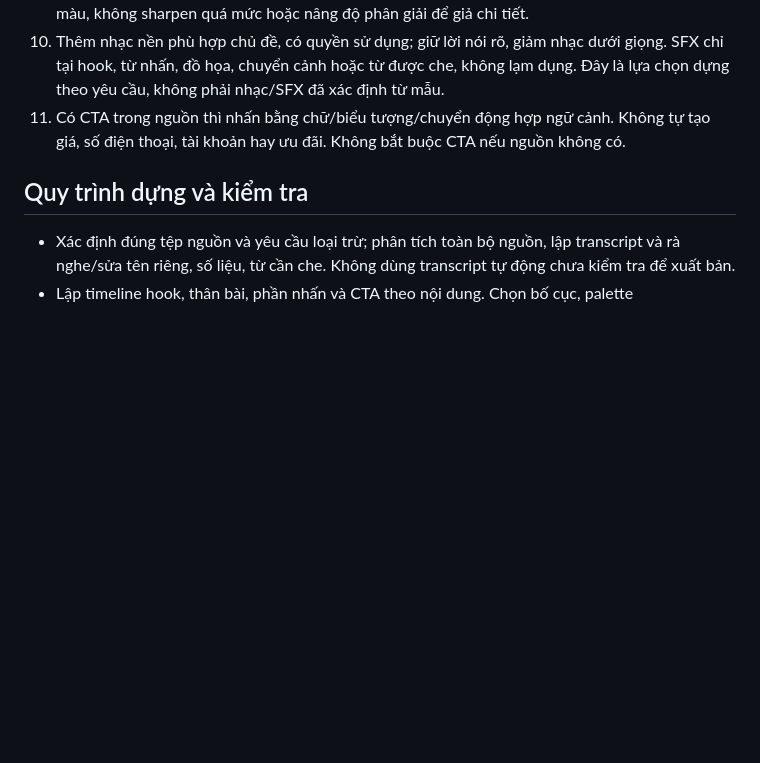
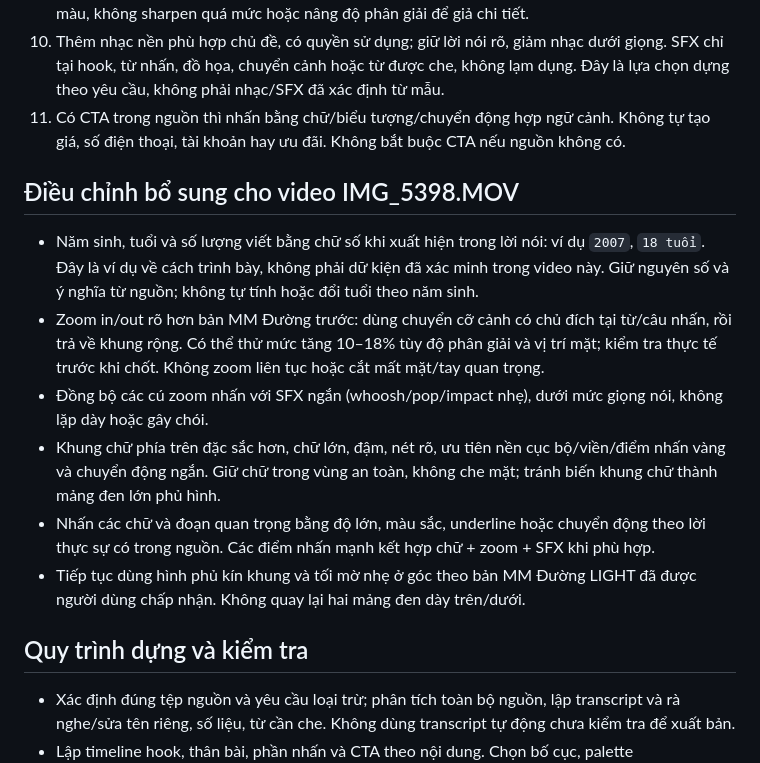
Before and after one commit to vannghia22/edit, a Markdown page: presets/editvideomau.md, the part around the change. Rendered like a GitHub page; blank space fills up the shorter version.

Commit message:
Record numeric captions and stronger emphasis for IMG_5398

```diff
--- a/presets/editvideomau.md
+++ b/presets/editvideomau.md
@@ -38,6 +38,15 @@ Các mục dưới đây là yêu cầu của người dùng, không được tr
 10. Thêm nhạc nền phù hợp chủ đề, có quyền sử dụng; giữ lời nói rõ, giảm nhạc dưới giọng. SFX chỉ tại hook, từ nhấn, đồ họa, chuyển cảnh hoặc từ được che, không lạm dụng. Đây là lựa chọn dựng theo yêu cầu, không phải nhạc/SFX đã xác định từ mẫu.
 11. Có CTA trong nguồn thì nhấn bằng chữ/biểu tượng/chuyển động hợp ngữ cảnh. Không tự tạo giá, số điện thoại, tài khoản hay ưu đãi. Không bắt buộc CTA nếu nguồn không có.
 
+## Điều chỉnh bổ sung cho video IMG_5398.MOV
+
+- Năm sinh, tuổi và số lượng viết bằng chữ số khi xuất hiện trong lời nói: ví dụ `2007`, `18 tuổi`. Đây là ví dụ về cách trình bày, không phải dữ kiện đã xác minh trong video này. Giữ nguyên số và ý nghĩa từ nguồn; không tự tính hoặc đổi tuổi theo năm sinh.
+- Zoom in/out rõ hơn bản MM Đường trước: dùng chuyển cỡ cảnh có chủ đích tại từ/câu nhấn, rồi trả về khung rộng. Có thể thử mức tăng 10–18% tùy độ phân giải và vị trí mặt; kiểm tra thực tế trước khi chốt. Không zoom liên tục hoặc cắt mất mặt/tay quan trọng.
+- Đồng bộ các cú zoom nhấn với SFX ngắn (whoosh/pop/impact nhẹ), dưới mức giọng nói, không lặp dày hoặc gây chói.
+- Khung chữ phía trên đặc sắc hơn, chữ lớn, đậm, nét rõ, ưu tiên nền cục bộ/viền/điểm nhấn vàng và chuyển động ngắn. Giữ chữ trong vùng an toàn, không che mặt; tránh biến khung chữ thành mảng đen lớn phủ hình.
+- Nhấn các chữ và đoạn quan trọng bằng độ lớn, màu sắc, underline hoặc chuyển động theo lời thực sự có trong nguồn. Các điểm nhấn mạnh kết hợp chữ + zoom + SFX khi phù hợp.
+- Tiếp tục dùng hình phủ kín khung và tối mờ nhẹ ở góc theo bản MM Đường LIGHT đã được người dùng chấp nhận. Không quay lại hai mảng đen dày trên/dưới.
+
 ## Quy trình dựng và kiểm tra
 
 - Xác định đúng tệp nguồn và yêu cầu loại trừ; phân tích toàn bộ nguồn, lập transcript và rà nghe/sửa tên riêng, số liệu, từ cần che. Không dùng transcript tự động chưa kiểm tra để xuất bản.
```
